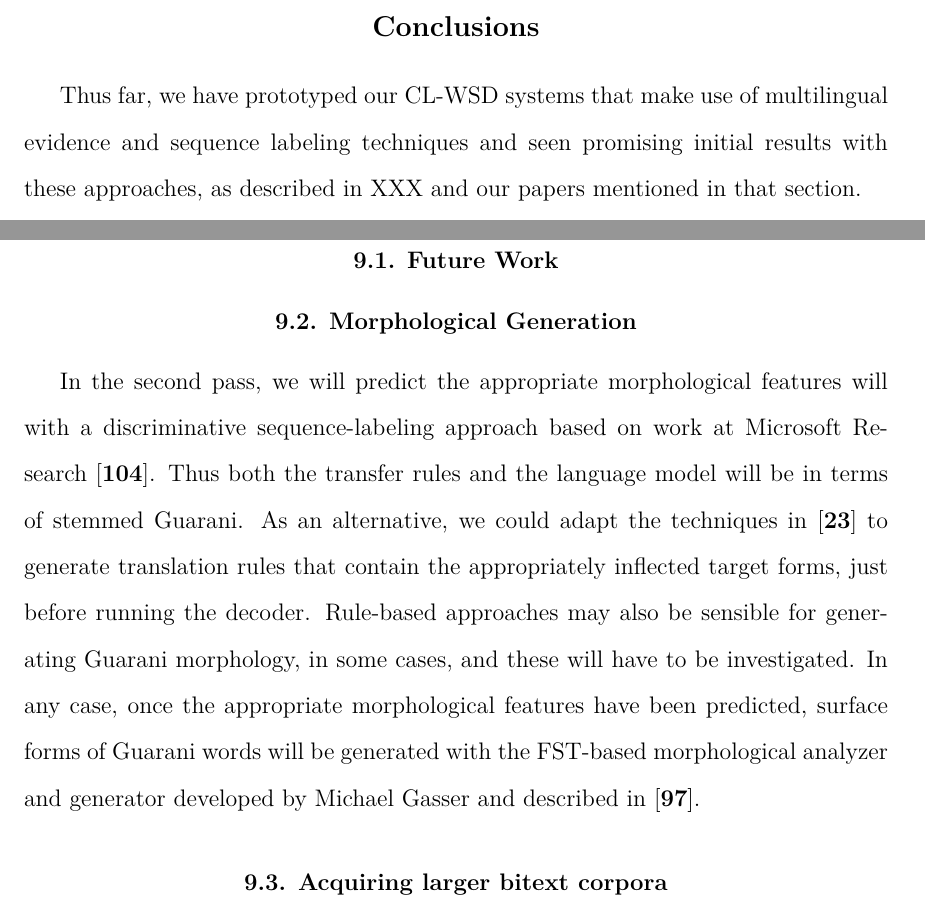
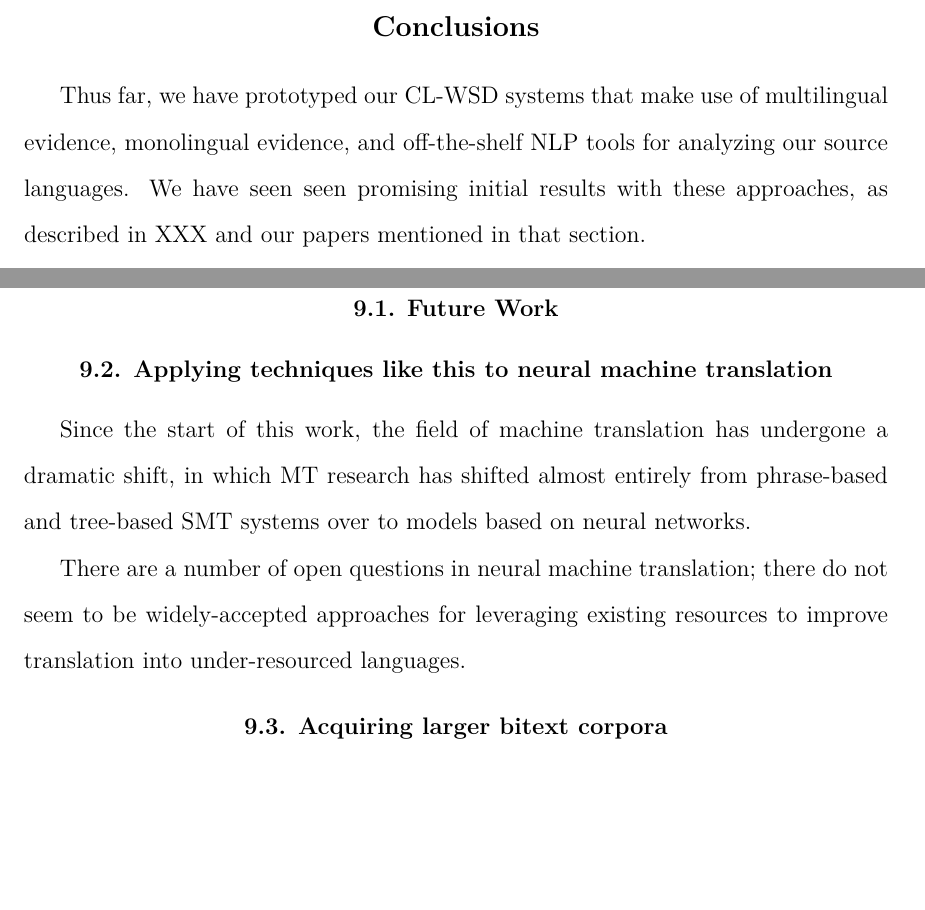
Before and after one commit to alexrudnick/dissertation, a LaTeX thesis (dissertation/dissertation.tex, which reads dissertation/conclusions.tex): two parts of pages 142 and 143 of 158, joined at a grey line, cut so that both start at the same text, the shorter picture padded with empty space. Compiled offline with XeLaTeX.

Commit message:
starting to dig into the conclusions

```diff
--- a/dissertation/conclusions.tex
+++ b/dissertation/conclusions.tex
@@ -1,10 +1,12 @@
 \chapter{Conclusions}
 \label{chap:conclusions}
 Thus far, we have prototyped our CL-WSD systems that make use of multilingual
-evidence and sequence labeling techniques and seen promising initial results
-with these approaches, as described in XXX and our papers
-mentioned in that section.
+evidence, monolingual evidence, and off-the-shelf NLP tools for analyzing our
+source languages.
+We have seen seen promising initial results with these approaches, as described
+in XXX and our papers mentioned in that section.
 
+%% XXX working here
 Initial experiments are underway with building Tereré on top of the cdec
 toolkit; we can already train Guarani-language LMs with KenLM
 \cite{Heafield-estimate}, trained on the Guarani-language Wikipedia.
@@ -26,23 +28,35 @@ available bitext corpus for a resource-poor language.
 
 \section{Future Work}
 
-\section{Morphological Generation}
-%% future work, necessary for a complete MT system into morphologically rich
-%% indigenous languages
-In the second pass, we will predict the appropriate morphological features will
-with a discriminative sequence-labeling approach based on work at Microsoft
-Research \cite{toutanova-suzuki-ruopp:2008:ACLMain}.
-Thus both the transfer rules and the language model will be in terms of stemmed
-Guarani.
-As an alternative, we could adapt the techniques in
-\cite{chahuneau:2013:emnlp} to generate translation rules that contain the
-appropriately inflected target forms, just before running the decoder.
-Rule-based approaches may also be sensible for generating Guarani morphology,
-in some cases, and these will have to be investigated. In any case, once the
-appropriate morphological features have been predicted, surface forms of
-Guarani words will be generated with the FST-based morphological analyzer and
-generator developed by Michael Gasser and described in
-\cite{rudnick-gasser:2013:HyTra}.
+\section{Applying techniques like this to neural machine translation}
+Since the start of this work, the field of machine translation has undergone a
+dramatic shift, in which MT research has shifted almost entirely from
+phrase-based and tree-based SMT systems over to models based on neural
+networks.
+
+There are a number of open questions in neural machine translation; there do
+not seem to be widely-accepted approaches for leveraging existing resources to
+improve translation into under-resourced languages.
+
+
+%% probably just remove this section
+%% \section{Morphological Generation}
+%% %% future work, necessary for a complete MT system into morphologically rich
+%% %% indigenous languages
+%% In the second pass, we will predict the appropriate morphological features will
+%% with a discriminative sequence-labeling approach based on work at Microsoft
+%% Research \cite{toutanova-suzuki-ruopp:2008:ACLMain}.
+%% Thus both the transfer rules and the language model will be in terms of stemmed
+%% Guarani.
+%% As an alternative, we could adapt the techniques in
+%% \cite{chahuneau:2013:emnlp} to generate translation rules that contain the
+%% appropriately inflected target forms, just before running the decoder.
+%% Rule-based approaches may also be sensible for generating Guarani morphology,
+%% in some cases, and these will have to be investigated. In any case, once the
+%% appropriate morphological features have been predicted, surface forms of
+%% Guarani words will be generated with the FST-based morphological analyzer and
+%% generator developed by Michael Gasser and described in
+%% \cite{rudnick-gasser:2013:HyTra}.
 
 %% This can probably just be moved into a future work section.
 %% We will also need to address both multi-word expressions and morphology and
```
